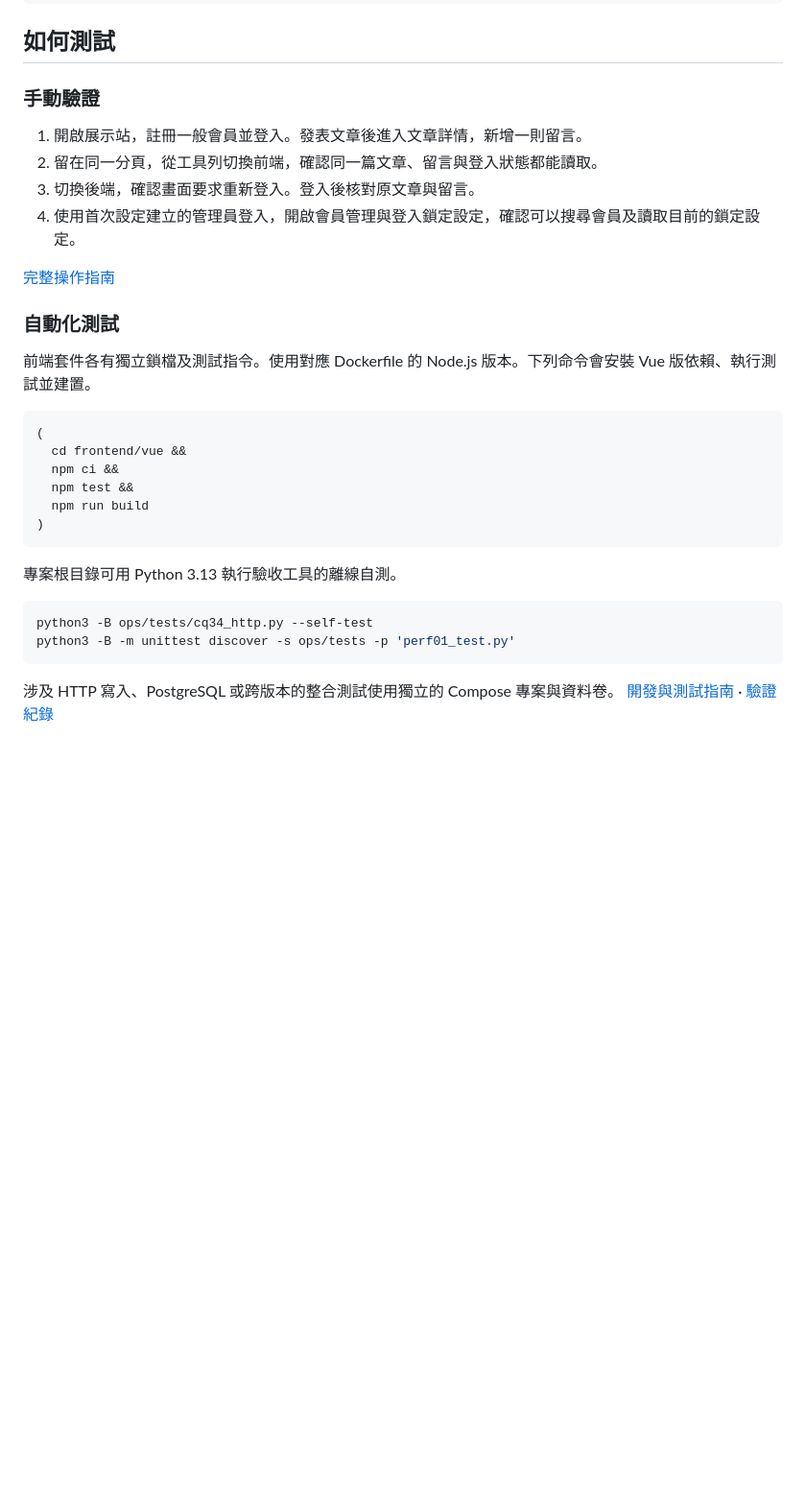
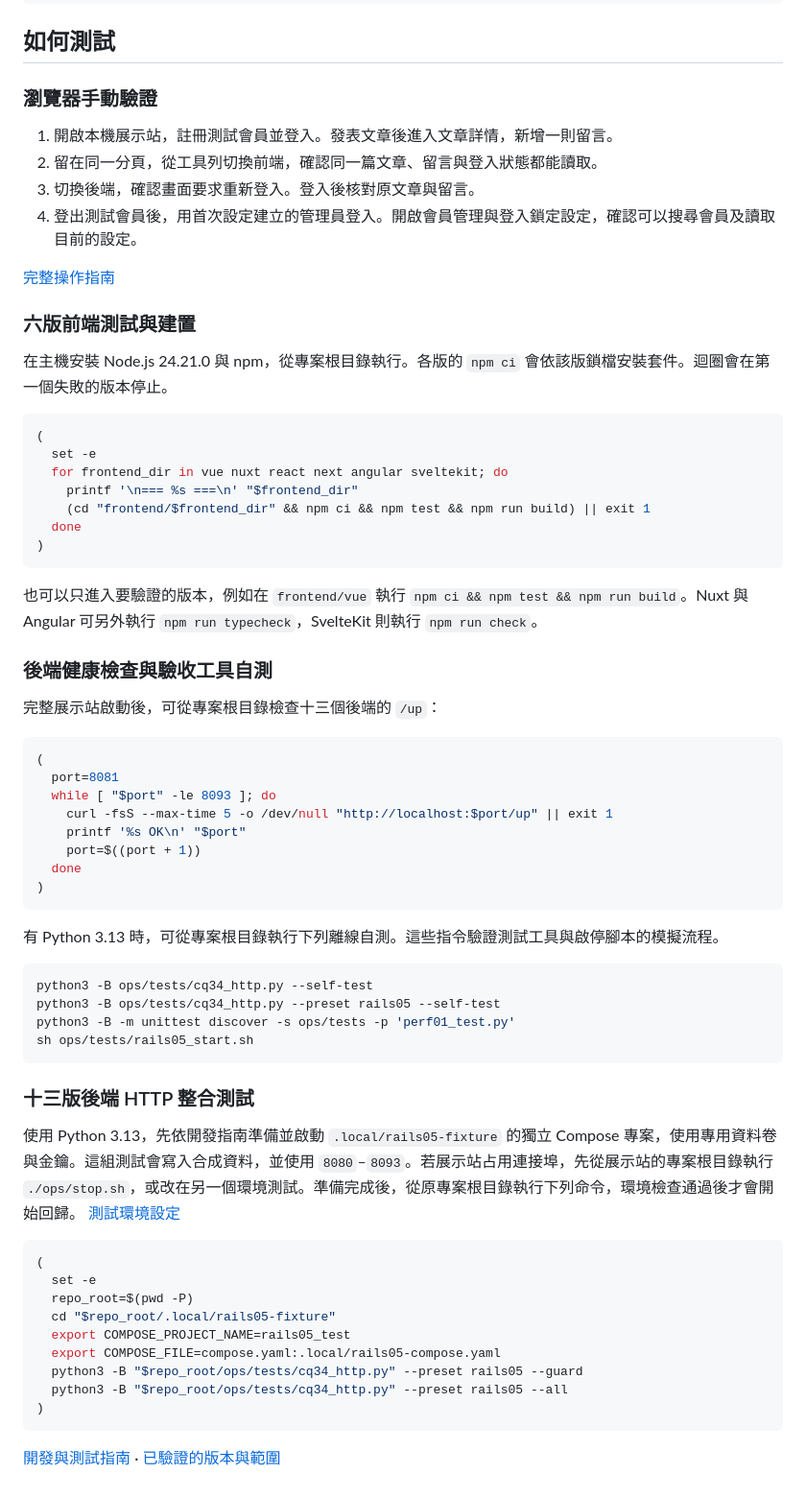
Before and after one commit to a9088391/AI-workflow-fullstack, a Markdown page: README.md, the part around one of its changes. Shown at 96% size. GitHub-like rendering; blank space fills up the shorter version.

````diff
--- a/README.md
+++ b/README.md
@@ -121,33 +115,69 @@ unset admin_password admin_email
 
 ## 如何測試
 
-### 手動驗證
+### 瀏覽器手動驗證
 
-1. 開啟展示站，註冊一般會員並登入。發表文章後進入文章詳情，新增一則留言。
+1. 開啟本機展示站，註冊測試會員並登入。發表文章後進入文章詳情，新增一則留言。
 2. 留在同一分頁，從工具列切換前端，確認同一篇文章、留言與登入狀態都能讀取。
 3. 切換後端，確認畫面要求重新登入。登入後核對原文章與留言。
-4. 使用首次設定建立的管理員登入，開啟會員管理與登入鎖定設定，確認可以搜尋會員及讀取目前的鎖定設定。
+4. 登出測試會員後，用首次設定建立的管理員登入。開啟會員管理與登入鎖定設定，確認可以搜尋會員及讀取目前的設定。
 
 [完整操作指南](docs/user-guide.md)
 
-### 自動化測試
+### 六版前端測試與建置
 
-前端套件各有獨立鎖檔及測試指令。使用對應 Dockerfile 的 Node.js 版本。下列命令會安裝 Vue 版依賴、執行測試並建置。
+在主機安裝 Node.js 24.21.0 與 npm，從專案根目錄執行。各版的 `npm ci` 會依該版鎖檔安裝套件。迴圈會在第一個失敗的版本停止。
 
 ```sh
 (
-  cd frontend/vue &&
-  npm ci &&
-  npm test &&
-  npm run build
+  set -e
+  for frontend_dir in vue nuxt react next angular sveltekit; do
+    printf '\n=== %s ===\n' "$frontend_dir"
+    (cd "frontend/$frontend_dir" && npm ci && npm test && npm run build) || exit 1
+  done
 )
 ```
 
-專案根目錄可用 Python 3.13 執行驗收工具的離線自測。
+也可以只進入要驗證的版本，例如在 `frontend/vue` 執行 `npm ci && npm test && npm run build`。Nuxt 與 Angular 可另外執行 `npm run typecheck`，SvelteKit 則執行 `npm run check`。
+
+### 後端健康檢查與驗收工具自測
+
+完整展示站啟動後，可從專案根目錄檢查十三個後端的 `/up`：
+
+```sh
+(
+  port=8081
+  while [ "$port" -le 8093 ]; do
+    curl -fsS --max-time 5 -o /dev/null "http://localhost:$port/up" || exit 1
+    printf '%s OK\n' "$port"
+    port=$((port + 1))
+  done
+)
+```
+
+有 Python 3.13 時，可從專案根目錄執行下列離線自測。這些指令驗證測試工具與啟停腳本的模擬流程。
 
 ```sh
 python3 -B ops/tests/cq34_http.py --self-test
+python3 -B ops/tests/cq34_http.py --preset rails05 --self-test
 python3 -B -m unittest discover -s ops/tests -p 'perf01_test.py'
+sh ops/tests/rails05_start.sh
 ```
 
-涉及 HTTP 寫入、PostgreSQL 或跨版本的整合測試使用獨立的 Compose 專案與資料卷。 [開發與測試指南](docs/developer-guide.md) · [驗證紀錄](docs/verification.md)
+### 十三版後端 HTTP 整合測試
+
+使用 Python 3.13，先依開發指南準備並啟動 `.local/rails05-fixture` 的獨立 Compose 專案，使用專用資料卷與金鑰。這組測試會寫入合成資料，並使用 `8080`–`8093`。若展示站占用連接埠，先從展示站的專案根目錄執行 `./ops/stop.sh`，或改在另一個環境測試。準備完成後，從原專案根目錄執行下列命令，環境檢查通過後才會開始回歸。 [測試環境設定](docs/developer-guide.md#rails05-十三後端-http-回歸)
+
+```sh
+(
+  set -e
+  repo_root=$(pwd -P)
+  cd "$repo_root/.local/rails05-fixture"
+  export COMPOSE_PROJECT_NAME=rails05_test
+  export COMPOSE_FILE=compose.yaml:.local/rails05-compose.yaml
+  python3 -B "$repo_root/ops/tests/cq34_http.py" --preset rails05 --guard
+  python3 -B "$repo_root/ops/tests/cq34_http.py" --preset rails05 --all
+)
+```
+
+[開發與測試指南](docs/developer-guide.md) · [已驗證的版本與範圍](docs/verification.md)
````
Also changed, not shown: other parts of README.md (+45 -51 lines), docs/verification.md (+13 -0 lines), docs/images/frontend-overview.jpg.
